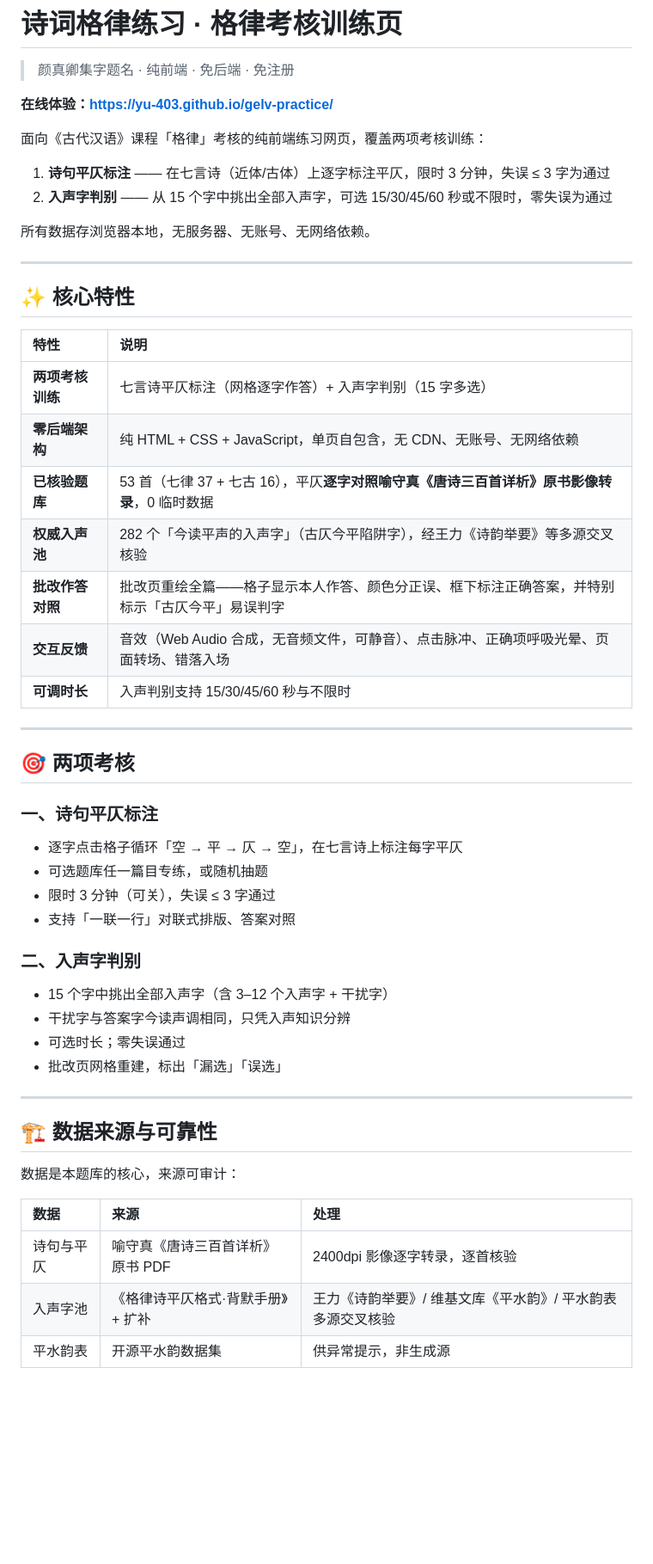
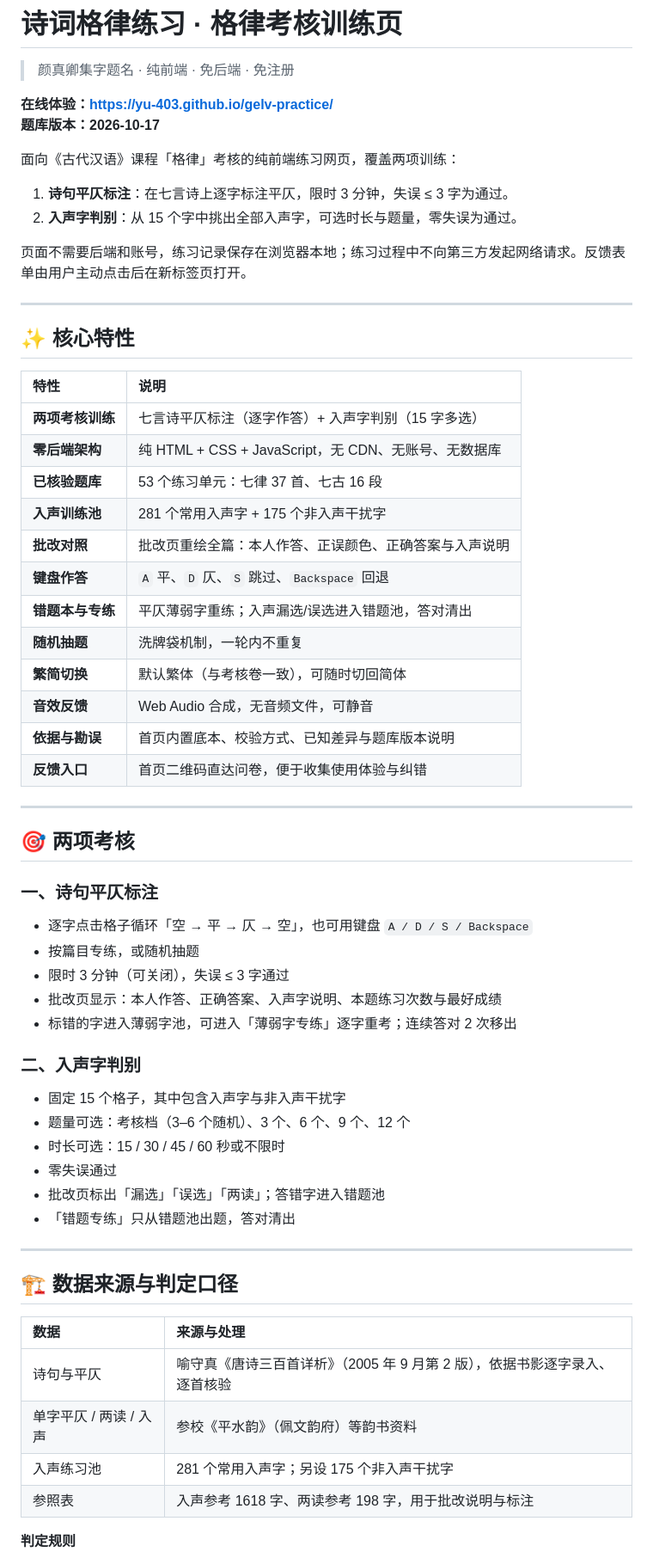
Before and after one commit to YU-403/gelv-practice, a Markdown page: README.md, the part around one of its changes. Shown at 86% size. GitHub-like rendering; blank space fills up the shorter version.

Commit message:
README 按当前版本更新：题库规模、入声规则、键盘/错题本/反馈与已知边界

```diff
--- a/README.md
+++ b/README.md
@@ -3,13 +3,14 @@
 > 颜真卿集字题名 · 纯前端 · 免后端 · 免注册
 
 **在线体验：<https://yu-403.github.io/gelv-practice/>**
+**题库版本：2026-10-17**
 
-面向《古代汉语》课程「格律」考核的纯前端练习网页，覆盖两项考核训练：
+面向《古代汉语》课程「格律」考核的纯前端练习网页，覆盖两项训练：
 
-1. **诗句平仄标注** —— 在七言诗（近体/古体）上逐字标注平仄，限时 3 分钟，失误 ≤ 3 字为通过
-2. **入声字判别** —— 从 15 个字中挑出全部入声字，可选 15/30/45/60 秒或不限时，零失误为通过
+1. **诗句平仄标注**：在七言诗上逐字标注平仄，限时 3 分钟，失误 ≤ 3 字为通过。
+2. **入声字判别**：从 15 个字中挑出全部入声字，可选时长与题量，零失误为通过。
 
-所有数据存浏览器本地，无服务器、无账号、无网络依赖。
+页面不需要后端和账号，练习记录保存在浏览器本地；练习过程中不向第三方发起网络请求。反馈表单由用户主动点击后在新标签页打开。
 
 ---
 
@@ -17,13 +18,18 @@
 
 | 特性 | 说明 |
 |:-----|:-----|
-| **两项考核训练** | 七言诗平仄标注（网格逐字作答）+ 入声字判别（15 字多选） |
-| **零后端架构** | 纯 HTML + CSS + JavaScript，单页自包含，无 CDN、无账号、无网络依赖 |
-| **已核验题库** | 53 首（七律 37 + 七古 16），平仄**逐字对照喻守真《唐诗三百首详析》原书影像转录**，0 临时数据 |
-| **权威入声池** | 282 个「今读平声的入声字」（古仄今平陷阱字），经王力《诗韵举要》等多源交叉核验 |
-| **批改作答对照** | 批改页重绘全篇——格子显示本人作答、颜色分正误、框下标注正确答案，并特别标示「古仄今平」易误判字 |
-| **交互反馈** | 音效（Web Audio 合成，无音频文件，可静音）、点击脉冲、正确项呼吸光晕、页面转场、错落入场 |
-| **可调时长** | 入声判别支持 15/30/45/60 秒与不限时 |
+| **两项考核训练** | 七言诗平仄标注（逐字作答）+ 入声字判别（15 字多选） |
+| **零后端架构** | 纯 HTML + CSS + JavaScript，无 CDN、无账号、无数据库 |
+| **已核验题库** | 53 个练习单元：七律 37 首、七古 16 段 |
+| **入声训练池** | 281 个常用入声字 + 175 个非入声干扰字 |
+| **批改对照** | 批改页重绘全篇：本人作答、正误颜色、正确答案与入声说明 |
+| **键盘作答** | `A` 平、`D` 仄、`S` 跳过、`Backspace` 回退 |
+| **错题本与专练** | 平仄薄弱字重练；入声漏选/误选进入错题池，答对清出 |
+| **随机抽题** | 洗牌袋机制，一轮内不重复 |
+| **繁简切换** | 默认繁体（与考核卷一致），可随时切回简体 |
+| **音效反馈** | Web Audio 合成，无音频文件，可静音 |
+| **依据与勘误** | 首页内置底本、校验方式、已知差异与题库版本说明 |
+| **反馈入口** | 首页二维码直达问卷，便于收集使用体验与纠错 |
 
 ---
 
@@ -31,27 +37,31 @@
 
 ### 一、诗句平仄标注
 
-- 逐字点击格子循环「空 → 平 → 仄 → 空」，在七言诗上标注每字平仄
-- 可选题库任一篇目专练，或随机抽题
-- 限时 3 分钟（可关），失误 ≤ 3 字通过
-- 支持「一联一行」对联式排版、答案对照
+- 逐字点击格子循环「空 → 平 → 仄 → 空」，也可用键盘 `A / D / S / Backspace`
+- 按篇目专练，或随机抽题
+- 限时 3 分钟（可关闭），失误 ≤ 3 字通过
+- 批改页显示：本人作答、正确答案、入声字说明、本题练习次数与最好成绩
+- 标错的字进入薄弱字池，可进入「薄弱字专练」逐字重考；连续答对 2 次移出
 
 ### 二、入声字判别
 
-- 15 个字中挑出全部入声字（含 3–12 个入声字 + 干扰字）
-- 干扰字与答案字今读声调相同，只凭入声知识分辨
-- 可选时长；零失误通过
-- 批改页网格重建，标出「漏选」「误选」
+- 固定 15 个格子，其中包含入声字与非入声干扰字
+- 题量可选：考核档（3–6 个随机）、3 个、6 个、9 个、12 个
+- 时长可选：15 / 30 / 45 / 60 秒或不限时
+- 零失误通过
+- 批改页标出「漏选」「误选」「两读」；答错字进入错题池
+- 「错题专练」只从错题池出题，答对清出
 
 ---
 
-## 🏗 数据来源与可靠性
+## 🏗 数据来源与判定口径
 
-数据是本题库的核心，来源可审计：
+| 数据 | 来源与处理 |
+|:-----|:-----|
+| 诗句与平仄 | 喻守真《唐诗三百首详析》（2005 年 9 月第 2 版），依据书影逐字录入、逐首核验 |
+| 单字平仄 / 两读 / 入声 | 参校《平水韵》（佩文韵府）等韵书资料 |
+| 入声练习池 | 281 个常用入声字；另设 175 个非入声干扰字 |
+| 参照表 | 入声参考 1618 字、两读参考 198 字，用于批改说明与标注 |
 
-| 数据 | 来源 | 处理 |
-|:-----|:-----|:-----|
-| 诗句与平仄 | 喻守真《唐诗三百首详析》原书 PDF | 2400dpi 影像逐字转录，逐首核验 |
-| 入声字池 | 《格律诗平仄格式·背默手册》+ 扩补 | 王力《诗韵举要》/ 维基文库《平水韵》/ 平水韵表多源交叉核验 |
-| 平水韵表 | 开源平水韵数据集 | 供异常提示，非生成源 |
+**判定规则**
 
```
Also changed, not shown: other parts of README.md (+39 -6 lines).
